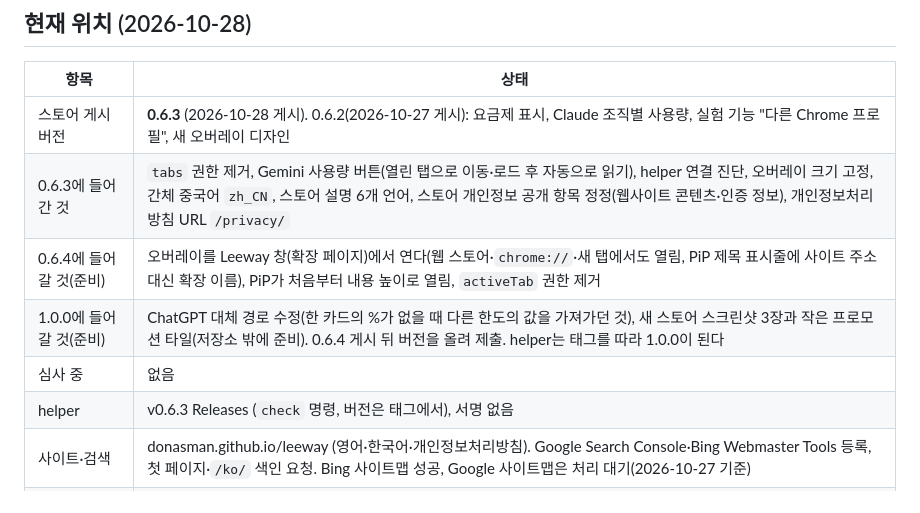
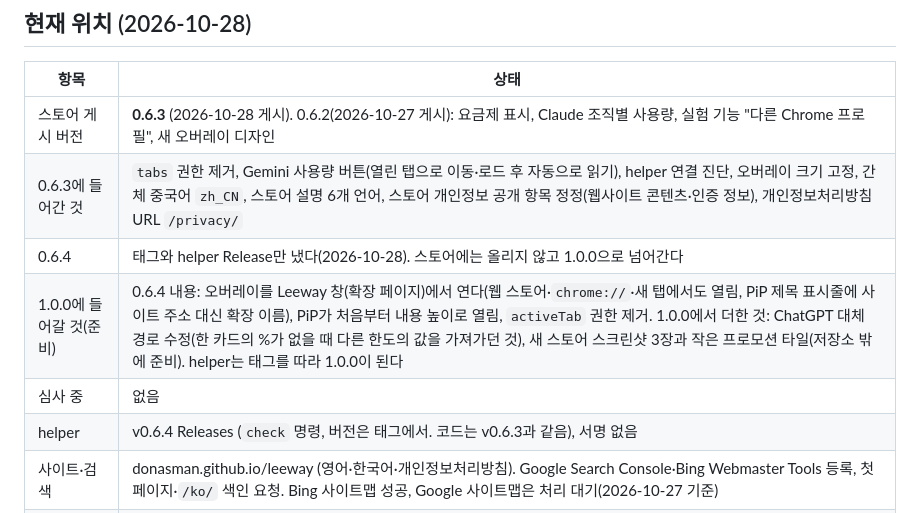
Before and after one commit to donasman/leeway, a Markdown page: docs/ROADMAP.md, the part around the change. Drawn GitHub-style.

Commit message:
docs: 0.6.4 skips the store; 1.0.0 carries its changes
0.6.4 got its tag and helper release but goes to no store review. The
store moves from 0.6.3 to 1.0.0, so the activeTab and scripting
justifications are fixed with the 1.0.0 submission.

Co-Authored-By: Claude Opus 5.5 <noreply@anthropic.com>

```diff
--- a/docs/ROADMAP.md
+++ b/docs/ROADMAP.md
@@ -9,10 +9,10 @@
 |---|---|
 | 스토어 게시 버전 | **0.6.3** (2026-10-28 게시). 0.6.2(2026-10-27 게시): 요금제 표시, Claude 조직별 사용량, 실험 기능 "다른 Chrome 프로필", 새 오버레이 디자인 |
 | 0.6.3에 들어간 것 | `tabs` 권한 제거, Gemini 사용량 버튼(열린 탭으로 이동·로드 후 자동으로 읽기), helper 연결 진단, 오버레이 크기 고정, 간체 중국어 `zh_CN`, 스토어 설명 6개 언어, 스토어 개인정보 공개 항목 정정(웹사이트 콘텐츠·인증 정보), 개인정보처리방침 URL `/privacy/` |
-| 0.6.4에 들어갈 것(준비) | 오버레이를 Leeway 창(확장 페이지)에서 연다(웹 스토어·`chrome://`·새 탭에서도 열림, PiP 제목 표시줄에 사이트 주소 대신 확장 이름), PiP가 처음부터 내용 높이로 열림, `activeTab` 권한 제거 |
-| 1.0.0에 들어갈 것(준비) | ChatGPT 대체 경로 수정(한 카드의 %가 없을 때 다른 한도의 값을 가져가던 것), 새 스토어 스크린샷 3장과 작은 프로모션 타일(저장소 밖에 준비). 0.6.4 게시 뒤 버전을 올려 제출. helper는 태그를 따라 1.0.0이 된다 |
+| 0.6.4 | 태그와 helper Release만 냈다(2026-10-28). 스토어에는 올리지 않고 1.0.0으로 넘어간다 |
+| 1.0.0에 들어갈 것(준비) | 0.6.4 내용: 오버레이를 Leeway 창(확장 페이지)에서 연다(웹 스토어·`chrome://`·새 탭에서도 열림, PiP 제목 표시줄에 사이트 주소 대신 확장 이름), PiP가 처음부터 내용 높이로 열림, `activeTab` 권한 제거. 1.0.0에서 더한 것: ChatGPT 대체 경로 수정(한 카드의 %가 없을 때 다른 한도의 값을 가져가던 것), 새 스토어 스크린샷 3장과 작은 프로모션 타일(저장소 밖에 준비). helper는 태그를 따라 1.0.0이 된다 |
 | 심사 중 | 없음 |
-| helper | v0.6.3 Releases (`check` 명령, 버전은 태그에서), 서명 없음 |
+| helper | v0.6.4 Releases (`check` 명령, 버전은 태그에서. 코드는 v0.6.3과 같음), 서명 없음 |
 | 사이트·검색 | donasman.github.io/leeway (영어·한국어·개인정보처리방침). Google Search Console·Bing Webmaster Tools 등록, 첫 페이지·`/ko/` 색인 요청. Bing 사이트맵 성공, Google 사이트맵은 처리 대기(2026-10-27 기준) |
 | 지표 | `metrics` 워크플로가 매일 GitHub 트래픽·유입·다운로드·스타를 기록(`docs/metrics.md`). 홍보 링크는 `scripts/make_link.py`로 만든다(`docs/tracking-links.md`) |
 
```
Also changed, not shown: CLAUDE.md (+1 -1 lines).
